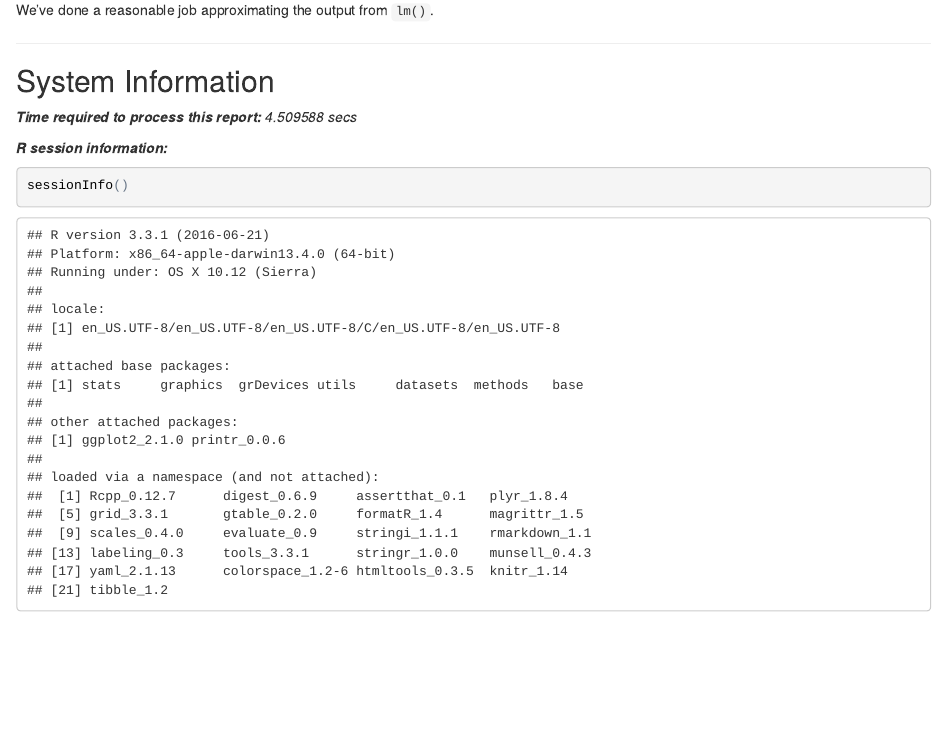
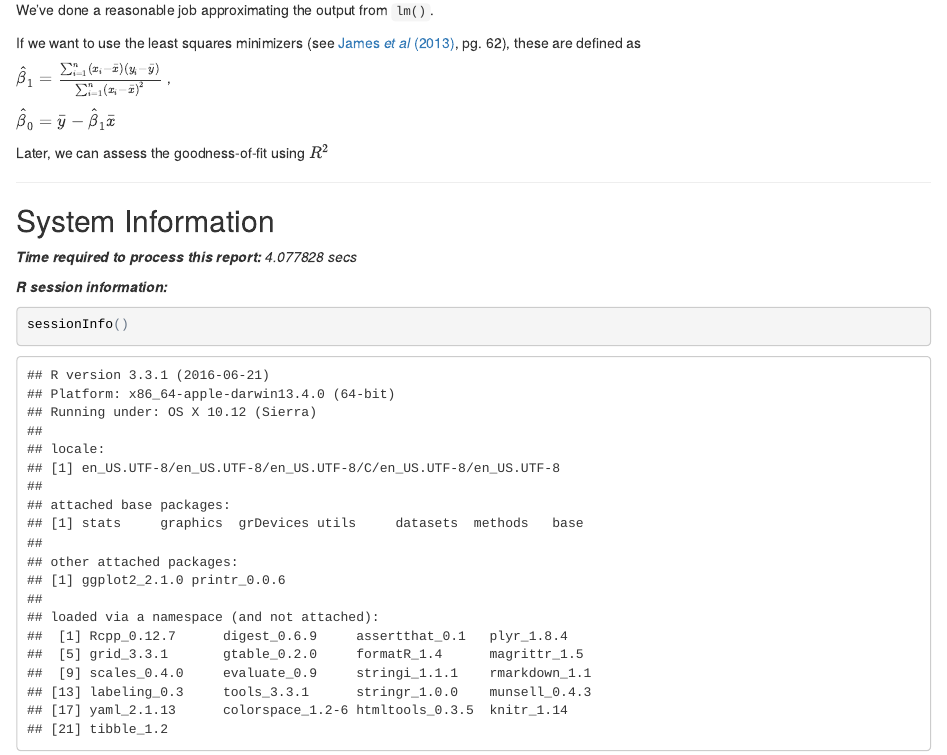
Before and after one commit to ronammar/naive_least_squares, an R Markdown document (least_squares.Rmd): the page in a window 1100 px wide, from 6460 px down. The pictures show the output file least_squares.html that the author committed with the source, opened offline.

Commit message:
Added the formulae for minimizers

````diff
--- a/least_squares.Rmd
+++ b/least_squares.Rmd
@@ -237,6 +237,20 @@ ggplot(NULL, aes(x=x, y=y)) +
 
 We've done a reasonable job approximating the output from `lm()`.
 
+If we want to use the least squares minimizers (see [James *et al* (2013)](http://www-bcf.usc.edu/~gareth/ISL/), pg. 62), these are defined as
+
+$\hat{\beta}_1 = \frac{\sum_{i=1}^{n} (x_i - \bar{x}) (y_i - \bar{y}) }{\sum_{i=1}^{n} (x_i - \bar{x})^2}$ ,
+
+$\hat{\beta}_0 = \bar{y} - \hat{\beta}_1 \bar{x}$
+
+```{r, minimizers}
+
+```
+
+## Future directions
+
+Later, we can assess the goodness-of-fit using $R^2$
+
 ------
 
 ## System Information
````
Also changed, not shown: least_squares.html.
